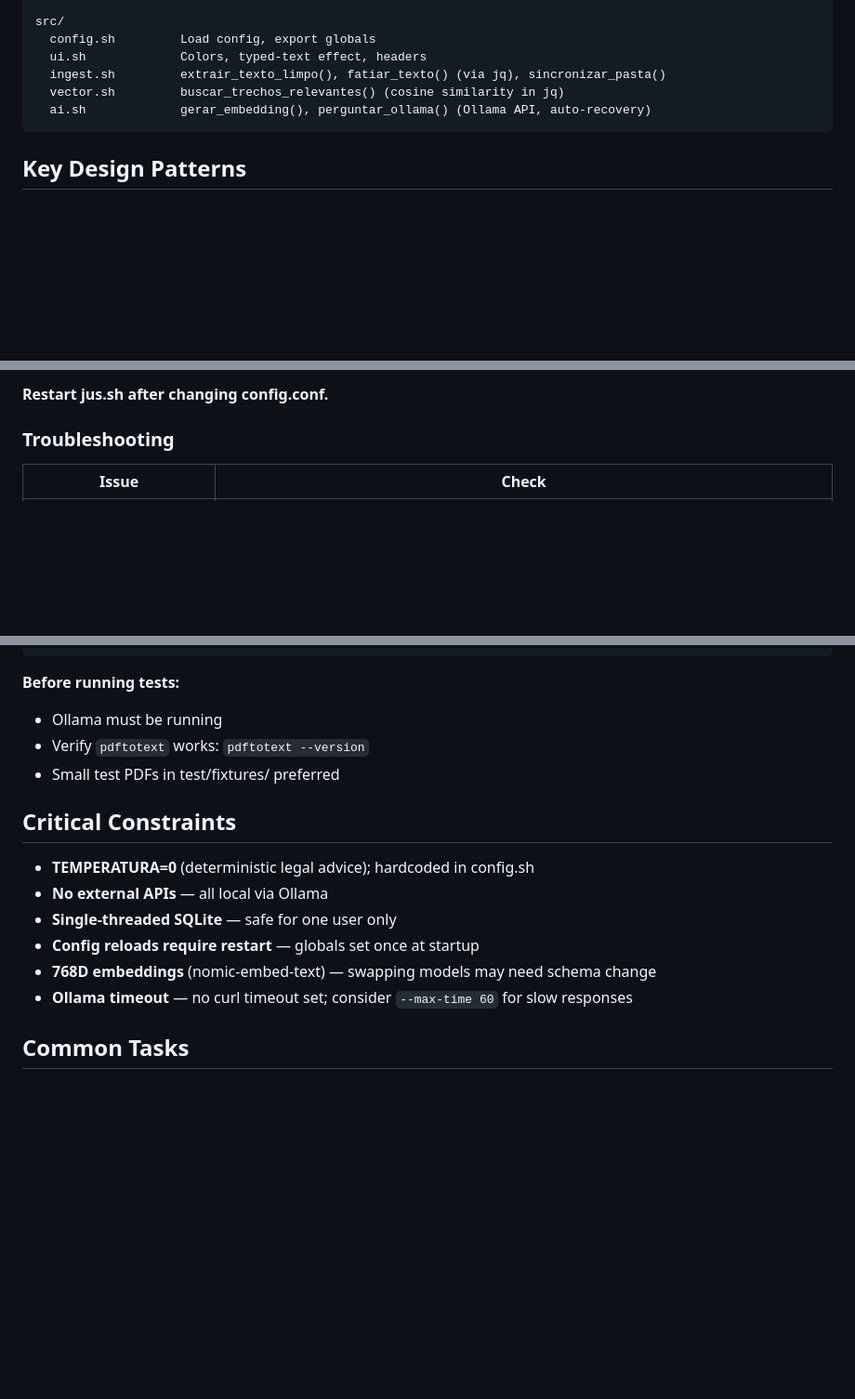
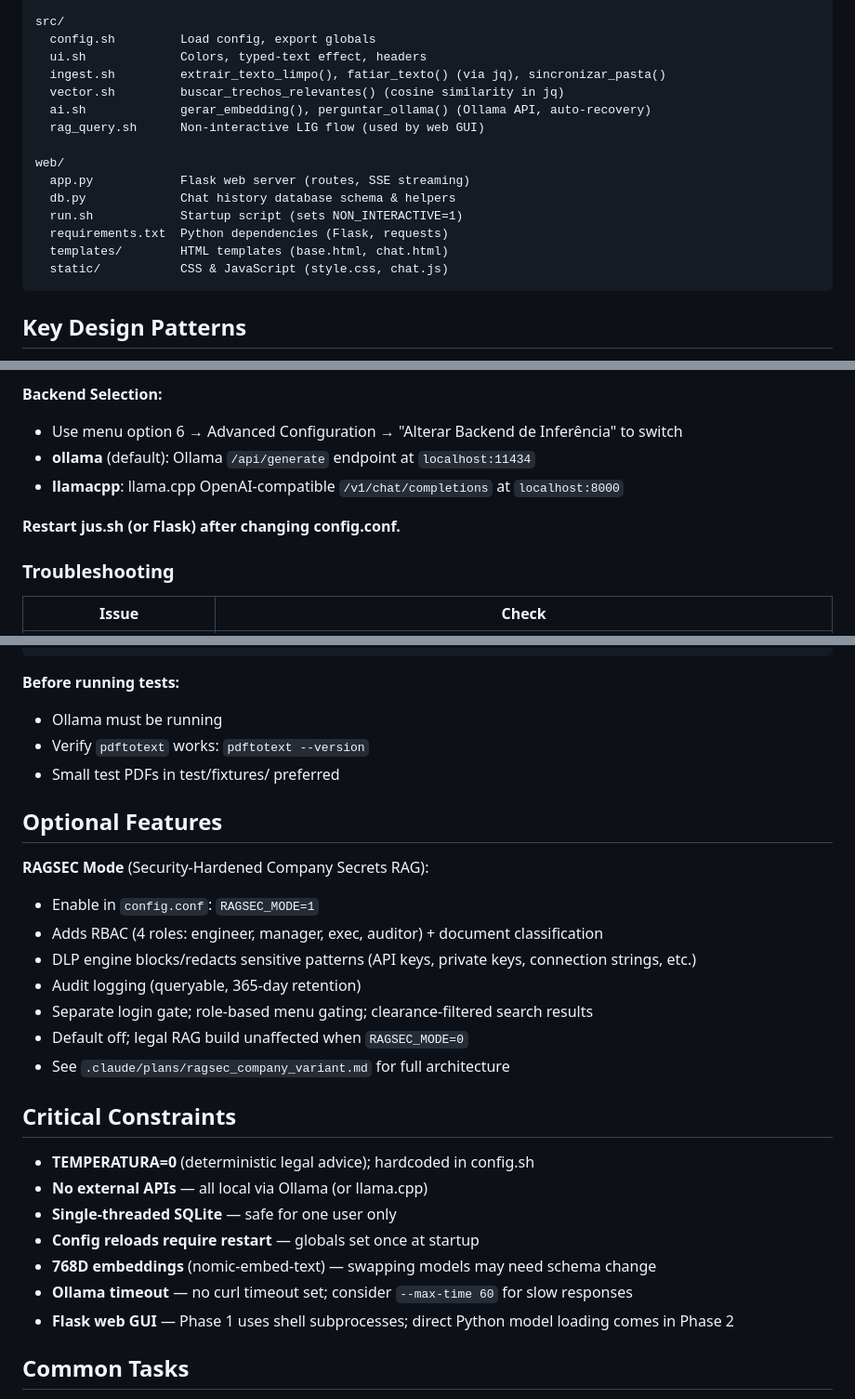
Before and after one commit to nascimentolwtn/ai-ragjus, a Markdown page: CLAUDE.md, 3 parts joined by grey strips. Shown at 93% size. GitHub-like rendering; blank space fills up the shorter version.

````diff
--- a/CLAUDE.md
+++ b/CLAUDE.md
@@ -27,6 +27,15 @@ src/
   ingest.sh         extrair_texto_limpo(), fatiar_texto() (via jq), sincronizar_pasta()
   vector.sh         buscar_trechos_relevantes() (cosine similarity in jq)
   ai.sh             gerar_embedding(), perguntar_ollama() (Ollama API, auto-recovery)
+  rag_query.sh      Non-interactive LIG flow (used by web GUI)
+
+web/
+  app.py            Flask web server (routes, SSE streaming)
+  db.py             Chat history database schema & helpers
+  run.sh            Startup script (sets NON_INTERACTIVE=1)
+  requirements.txt  Python dependencies (Flask, requests)
+  templates/        HTML templates (base.html, chat.html)
+  static/           CSS & JavaScript (style.css, chat.js)
 ```
 
 ## Key Design Patterns
@@ -106,5 +157,10 @@ Edit `config.conf` for:
 
-**Restart jus.sh after changing config.conf.**
+**Backend Selection:**
+- Use menu option 6 → Advanced Configuration → "Alterar Backend de Inferência" to switch
+- **ollama** (default): Ollama `/api/generate` endpoint at `localhost:11434`
+- **llamacpp**: llama.cpp OpenAI-compatible `/v1/chat/completions` at `localhost:8000`
+
+**Restart jus.sh (or Flask) after changing config.conf.**
 
 ### Troubleshooting
 
@@ -132,14 +188,26 @@ bats test/unit/
 - Verify `pdftotext` works: `pdftotext --version`
 - Small test PDFs in test/fixtures/ preferred
 
+## Optional Features
+
+**RAGSEC Mode** (Security-Hardened Company Secrets RAG):
+- Enable in `config.conf`: `RAGSEC_MODE=1`
+- Adds RBAC (4 roles: engineer, manager, exec, auditor) + document classification
+- DLP engine blocks/redacts sensitive patterns (API keys, private keys, connection strings, etc.)
+- Audit logging (queryable, 365-day retention)
+- Separate login gate; role-based menu gating; clearance-filtered search results
+- Default off; legal RAG build unaffected when `RAGSEC_MODE=0`
+- See `.claude/plans/ragsec_company_variant.md` for full architecture
+
 ## Critical Constraints
 
 - **TEMPERATURA=0** (deterministic legal advice); hardcoded in config.sh
-- **No external APIs** — all local via Ollama
+- **No external APIs** — all local via Ollama (or llama.cpp)
 - **Single-threaded SQLite** — safe for one user only
 - **Config reloads require restart** — globals set once at startup
 - **768D embeddings** (nomic-embed-text) — swapping models may need schema change
 - **Ollama timeout** — no curl timeout set; consider `--max-time 60` for slow responses
+- **Flask web GUI** — Phase 1 uses shell subprocesses; direct Python model loading comes in Phase 2
 
 ## Common Tasks
 
````
Also changed, not shown: other parts of CLAUDE.md (+45 -3 lines).
